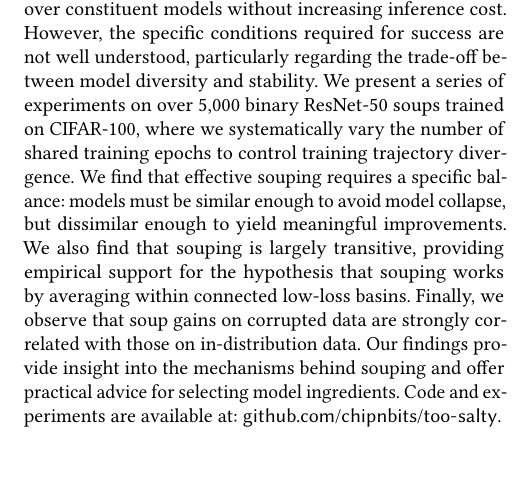
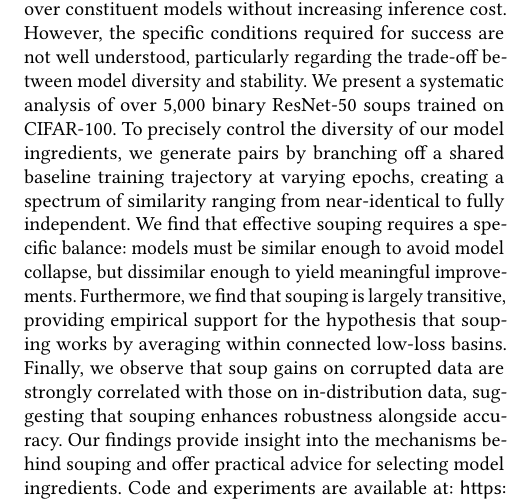
Before and after one commit to chipnbits/too-salty, a LaTeX paper (report/report.tex, which reads report/parts/1_title_abstract.tex): part of one column of page 1 of 11, cut so that both start at the same text, the shorter picture padded with empty space. Compiled offline with pdfLaTeX.

Commit message:
updated abstract

```diff
--- a/report/parts/1_title_abstract.tex
+++ b/report/parts/1_title_abstract.tex
@@ -15,7 +15,7 @@
 \keywords{Machine Learning, Model Souping}
 
 \begin{abstract}
-Model souping is a technique in which the parameters of models are averaged, often leading to improved performance over constituent models without increasing inference cost. However, the specific conditions required for success are not well understood, particularly regarding the trade-off between model diversity and stability. We present a series of experiments on over 5,000 binary ResNet-50 soups trained on CIFAR-100, where we systematically vary the number of shared training epochs to control training trajectory divergence. We find that effective souping requires a specific balance: models must be similar enough to avoid model collapse, but dissimilar enough to yield meaningful improvements. We also find that souping is largely transitive, providing empirical support for the hypothesis that souping works by averaging within connected low-loss basins. Finally, we observe that soup gains on corrupted data are strongly correlated with those on in-distribution data. Our findings provide insight into the mechanisms behind souping and offer practical advice for selecting model ingredients. Code and experiments are available at: \url{github.com/chipnbits/too-salty}.
+Model souping is a technique in which the parameters of models are averaged, often leading to improved performance over constituent models without increasing inference cost. However, the specific conditions required for success are not well understood, particularly regarding the trade-off between model diversity and stability. We present a systematic analysis of over 5,000 binary ResNet-50 soups trained on CIFAR-100. To precisely control the diversity of our model ingredients, we generate pairs by branching off a shared baseline training trajectory at varying epochs, creating a spectrum of similarity ranging from near-identical to fully independent. We find that effective souping requires a specific balance: models must be similar enough to avoid model collapse, but dissimilar enough to yield meaningful improvements. Furthermore, we find that souping is largely transitive, providing empirical support for the hypothesis that souping works by averaging within connected low-loss basins. Finally, we observe that soup gains on corrupted data are strongly correlated with those on in-distribution data, suggesting that souping enhances robustness alongside accuracy. Our findings provide insight into the mechanisms behind souping and offer practical advice for selecting model ingredients. Code and experiments are available at: \url{https://anonymous.4open.science/r/too-salty-478E/}.
 \end{abstract}
 
 \maketitle
```
Also changed, not shown: report/report.pdf.
